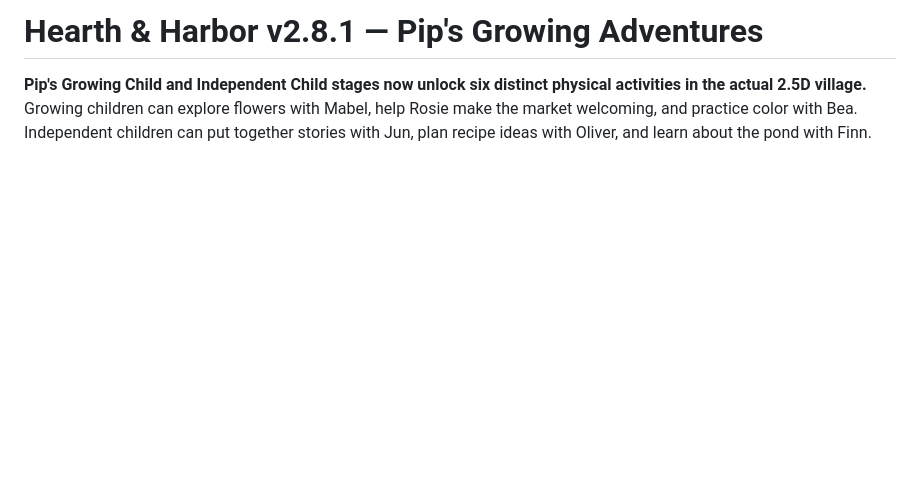
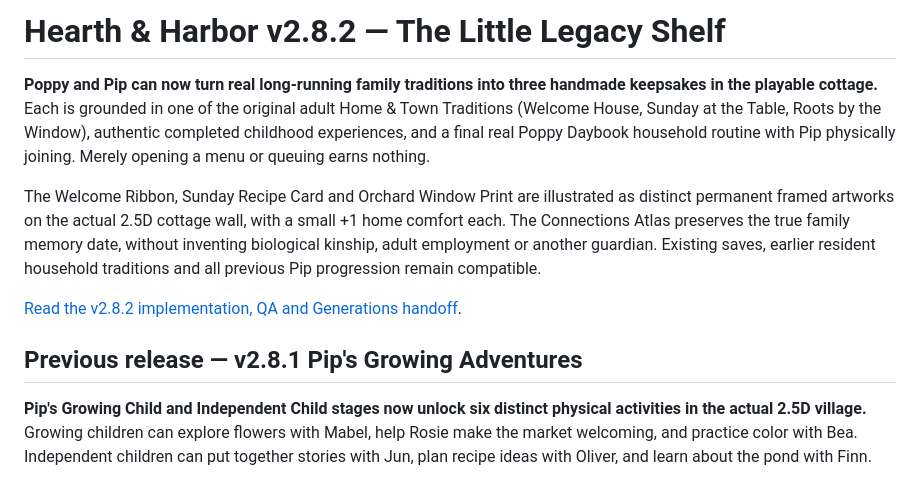
Before and after one commit to hdog960/Hearth-and-harbor, a Markdown page: README.md, the part around the change. Drawn GitHub-style; blank space fills up the shorter version.

Commit message:
docs: introduce intergenerational tradition crafting and preserve complete release history

```diff
--- a/README.md
+++ b/README.md
@@ -1,4 +1,12 @@
-# Hearth & Harbor v2.8.1 — Pip's Growing Adventures
+# Hearth & Harbor v2.8.2 — The Little Legacy Shelf
+
+**Poppy and Pip can now turn real long-running family traditions into three handmade keepsakes in the playable cottage.** Each is grounded in one of the original adult Home & Town Traditions (Welcome House, Sunday at the Table, Roots by the Window), authentic completed childhood experiences, and a final real Poppy Daybook household routine with Pip physically joining. Merely opening a menu or queuing earns nothing.
+
+The Welcome Ribbon, Sunday Recipe Card and Orchard Window Print are illustrated as distinct permanent framed artworks on the actual 2.5D cottage wall, with a small +1 home comfort each. The Connections Atlas preserves the true family memory date, without inventing biological kinship, adult employment or another guardian. Existing saves, earlier resident household traditions and all previous Pip progression remain compatible.
+
+[Read the v2.8.2 implementation, QA and Generations handoff](PIPS_FAMILY_LEGACY_V282_QA_AND_GENERATIONS.md).
+
+## Previous release — v2.8.1 Pip's Growing Adventures
 
 **Pip's Growing Child and Independent Child stages now unlock six distinct physical activities in the actual 2.5D village.** Growing children can explore flowers with Mabel, help Rosie make the market welcoming, and practice color with Bea. Independent children can put together stories with Jun, plan recipe ideas with Oliver, and learn about the pond with Finn.
 
```
